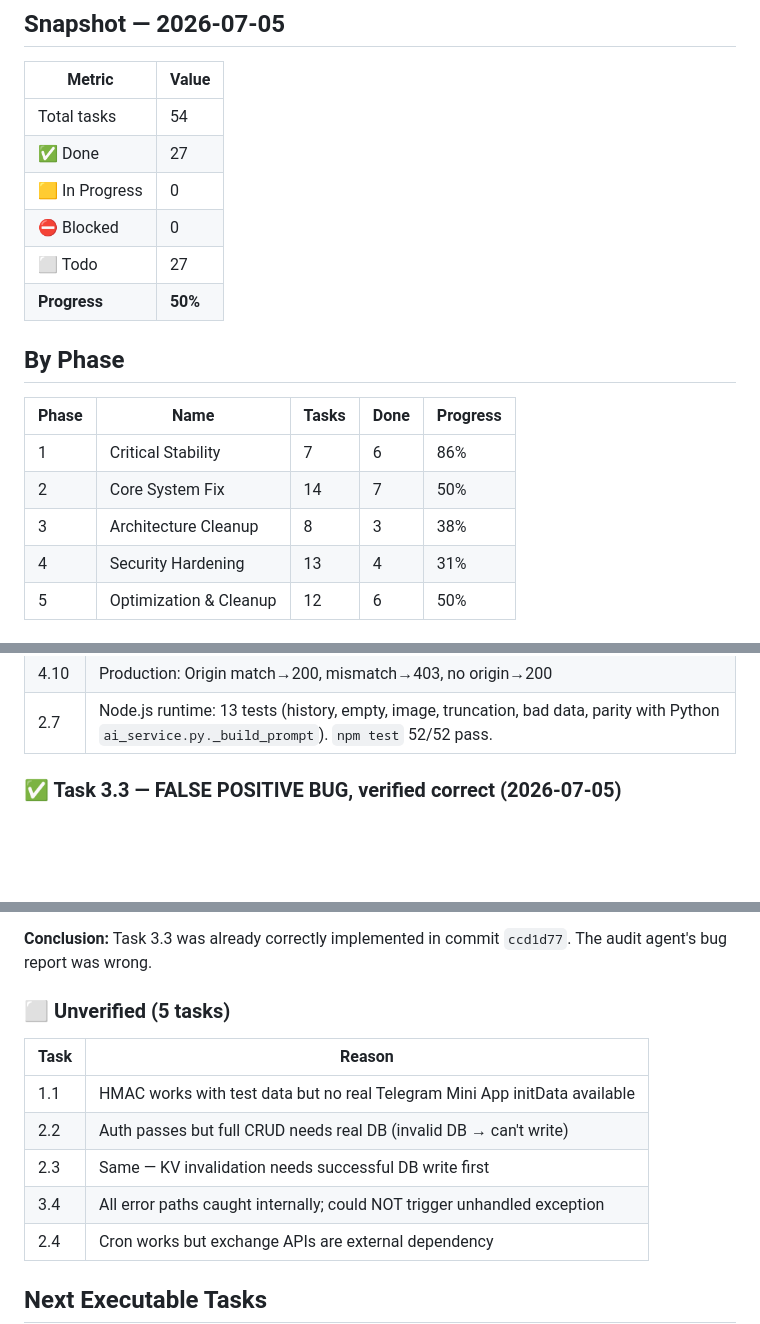
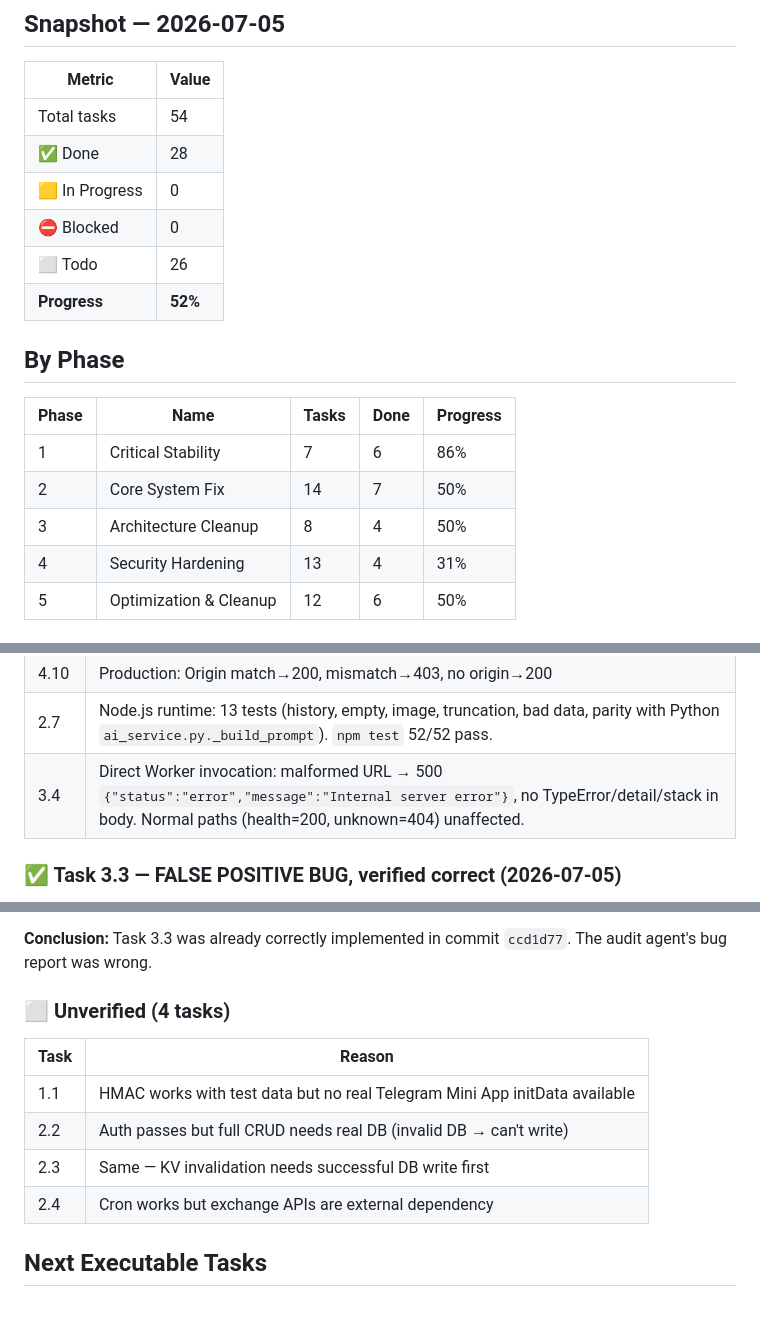
Before and after one commit to amirkamary7-eng/amir-btc-assistant, a Markdown page: PROGRESS.md, 3 parts joined by grey strips. Drawn GitHub-style; blank space fills up the shorter version.

```diff
--- a/PROGRESS.md
+++ b/PROGRESS.md
@@ -15,11 +15,11 @@
 | Metric | Value |
 |--------|-------|
 | Total tasks | 54 |
-| ✅ Done | 27 |
+| ✅ Done | 28 |
 | 🟨 In Progress | 0 |
 | ⛔ Blocked | 0 |
-| ⬜ Todo | 27 |
-| **Progress** | **50%** |
+| ⬜ Todo | 26 |
+| **Progress** | **52%** |
 
 ## By Phase
 
@@ -27,7 +27,7 @@
 |-------|------|-------|------|----------|
 | 1 | Critical Stability | 7 | 6 | 86% |
 | 2 | Core System Fix | 14 | 7 | 50% |
-| 3 | Architecture Cleanup | 8 | 3 | 38% |
+| 3 | Architecture Cleanup | 8 | 4 | 50% |
 | 4 | Security Hardening | 13 | 4 | 31% |
 | 5 | Optimization & Cleanup | 12 | 6 | 50% |
 
@@ -61,6 +61,7 @@ unit test به تنهایی کافی نیست
 | 4.6 | Code: `'x-goog-api-key': apiKey` in headers, URL has no `?key=` param |
 | 4.10 | Production: Origin match→200, mismatch→403, no origin→200 |
 | 2.7 | Node.js runtime: 13 tests (history, empty, image, truncation, bad data, parity with Python `ai_service.py._build_prompt`). `npm test` 52/52 pass. |
+| 3.4 | Direct Worker invocation: malformed URL → 500 `{"status":"error","message":"Internal server error"}`, no TypeError/detail/stack in body. Normal paths (health=200, unknown=404) unaffected. |
 
 ### ✅ Task 3.3 — FALSE POSITIVE BUG, verified correct (2026-07-05)
 
@@ -72,14 +73,13 @@ unit test به تنهایی کافی نیست
 
 **Conclusion:** Task 3.3 was already correctly implemented in commit `ccd1d77`. The audit agent's bug report was wrong.
 
-### ⬜ Unverified (5 tasks)
+### ⬜ Unverified (4 tasks)
 
 | Task | Reason |
 |------|--------|
 | 1.1 | HMAC works with test data but no real Telegram Mini App initData available |
 | 2.2 | Auth passes but full CRUD needs real DB (invalid DB → can't write) |
 | 2.3 | Same — KV invalidation needs successful DB write first |
-| 3.4 | All error paths caught internally; could NOT trigger unhandled exception |
 | 2.4 | Cron works but exchange APIs are external dependency |
 
 ## Next Executable Tasks
```
Also changed, not shown: TASK_BOARD.md (+5 -6 lines), docs/TASK_BOARD_DETAILS_P2-P5.md (+1 -1 lines).
